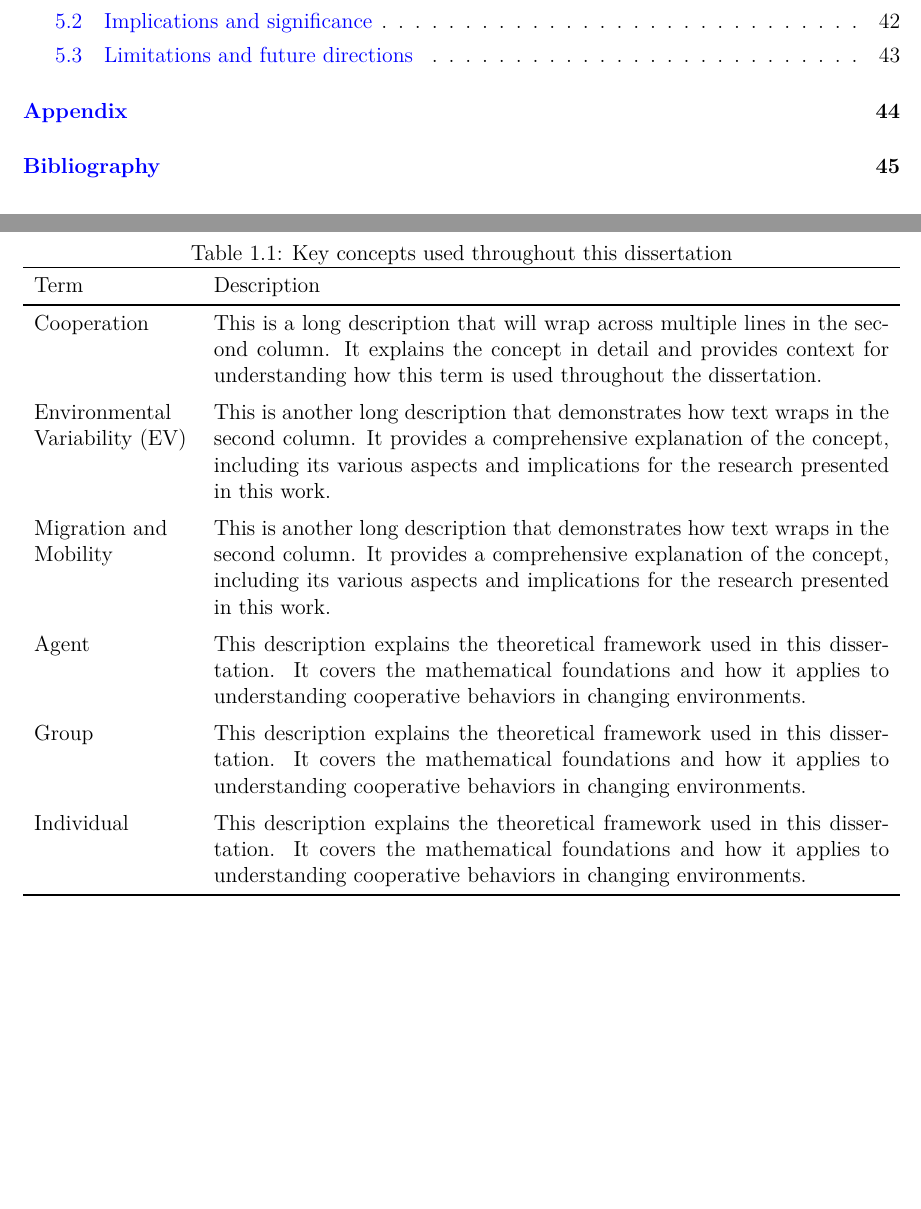
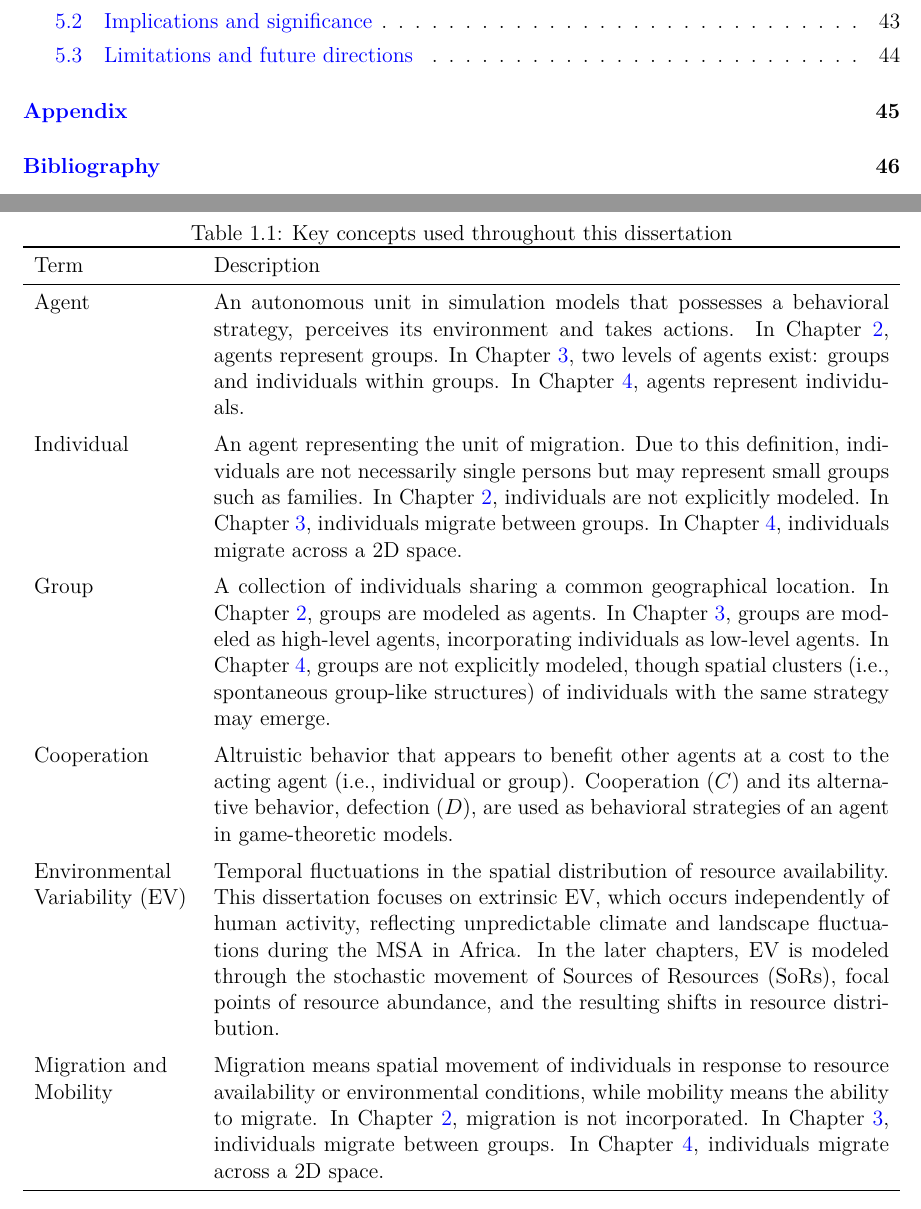
Before and after one commit to mas178/doctoral-dissertation, a LaTeX thesis (main.tex, which reads chapters/1_introduction.tex): two parts of pages 4 and 13 of 58 before the commit and two parts of pages 4 and 14 of 59 after it, joined at a grey line, cut so that both start at the same text, the shorter picture padded with empty space. Compiled offline with pdfLaTeX.

Commit message:
add table 1.1

```diff
--- a/chapters/1_introduction.tex
+++ b/chapters/1_introduction.tex
@@ -142,29 +142,39 @@ Finally, to provide an overall perspective, Table \ref{tab:key_concepts} summari
 \toprule
 Term & Description \\
 \midrule
+Agent &
+An autonomous unit in simulation models that possesses a behavioral strategy, perceives its environment and takes actions.
+In Chapter \ref{ch:2_base_model}, agents represent groups.
+In Chapter \ref{ch:3_2Lvl_model}, two levels of agents exist: groups and individuals within groups.
+In Chapter \ref{ch:4_2D_model}, agents represent individuals. \\
+\addlinespace
+Individual &
+An agent representing the unit of migration.
+Due to this definition, individuals are not necessarily single persons but may represent small groups such as families.
+In Chapter \ref{ch:2_base_model}, individuals are not explicitly modeled.
+In Chapter \ref{ch:3_2Lvl_model}, individuals migrate between groups.
+In Chapter \ref{ch:4_2D_model}, individuals migrate across a 2D space. \\
+\addlinespace
+Group &
+A collection of individuals sharing a common geographical location.
+In Chapter \ref{ch:2_base_model}, groups are modeled as agents.
+In Chapter \ref{ch:3_2Lvl_model}, groups are modeled as high-level agents, incorporating individuals as low-level agents.
+In Chapter \ref{ch:4_2D_model}, groups are not explicitly modeled, though spatial clusters (i.e., spontaneous group-like structures) of individuals with the same strategy may emerge.\\
+\addlinespace
 Cooperation &
-This is a long description that will wrap across multiple lines in the second column.
-It explains the concept in detail and provides context for understanding how this term is used throughout the dissertation. \\
+Altruistic behavior that appears to benefit other agents at a cost to the acting agent (i.e., individual or group).
+Cooperation ($C$) and its alternative behavior, defection ($D$), are used as behavioral strategies of an agent in game-theoretic models.\\
 \addlinespace
 Environmental Variability (EV) &
-This is another long description that demonstrates how text wraps in the second column.
-It provides a comprehensive explanation of the concept, including its various aspects and implications for the research presented in this work. \\
+Temporal fluctuations in the spatial distribution of resource availability.
+This dissertation focuses on extrinsic EV, which occurs independently of human activity, reflecting unpredictable climate and landscape fluctuations during the MSA in Africa.
+In the later chapters, EV is modeled through the stochastic movement of Sources of Resources (SoRs), focal points of resource abundance, and the resulting shifts in resource distribution.\\
 \addlinespace
 Migration and Mobility &
-This is another long description that demonstrates how text wraps in the second column.
-It provides a comprehensive explanation of the concept, including its various aspects and implications for the research presented in this work. \\
-\addlinespace
-Agent &
-This description explains the theoretical framework used in this dissertation.
-It covers the mathematical foundations and how it applies to understanding cooperative behaviors in changing environments. \\
-\addlinespace
-Group &
-This description explains the theoretical framework used in this dissertation.
-It covers the mathematical foundations and how it applies to understanding cooperative behaviors in changing environments. \\
-\addlinespace
-Individual &
-This description explains the theoretical framework used in this dissertation.
-It covers the mathematical foundations and how it applies to understanding cooperative behaviors in changing environments. \\
+Migration means spatial movement of individuals in response to resource availability or environmental conditions, while mobility means the ability to migrate.
+In Chapter \ref{ch:2_base_model}, migration is not incorporated.
+In Chapter \ref{ch:3_2Lvl_model}, individuals migrate between groups.
+In Chapter \ref{ch:4_2D_model}, individuals migrate across a 2D space.\\
 \bottomrule
 \end{tabular}
 \end{table}
```
Also changed, not shown: 1 other file.
